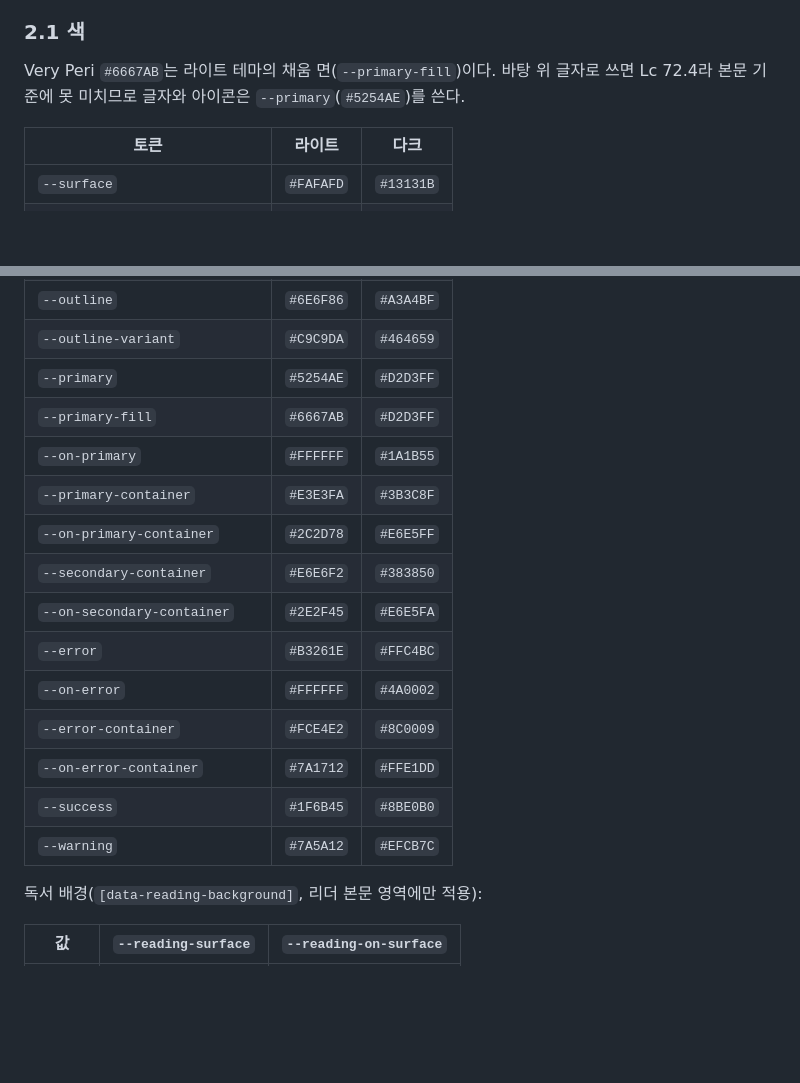
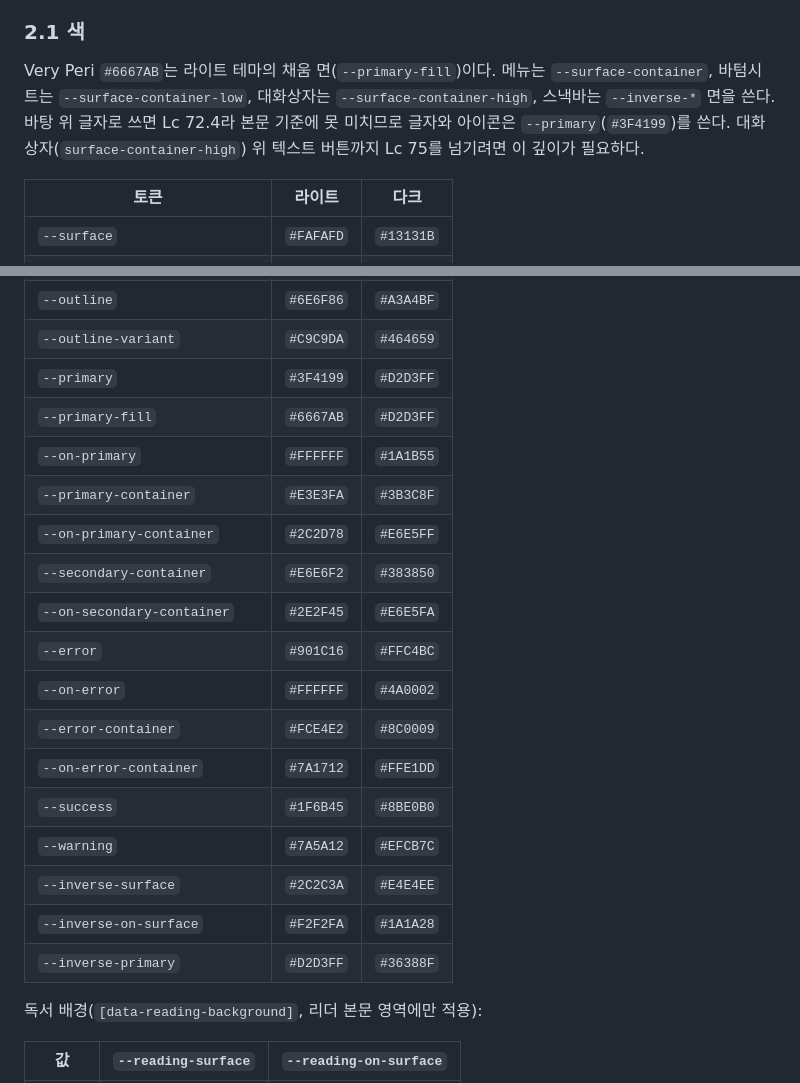
Before and after one commit to earlydreamer/jhf-novel-reader, a Markdown page: DESIGN.md, 2 parts joined by grey strips. Drawn GitHub-style; blank space fills up the shorter version.

Commit message:
docs: 디자인 시스템 구현 계획과 대비 보정 (#92)
대화상자 면 위 텍스트 버튼까지 Lc 75를 넘기도록 라이트 primary·error를
짙게 보정하고 스낵바용 inverse 토큰을 추가했다. 68개 조합 통과.
#92 구현 계획(태스크 11개)을 추가한다.

Co-Authored-By: Claude Opus 5.5 <noreply@anthropic.com>

```diff
--- a/DESIGN.md
+++ b/DESIGN.md
@@ -16,7 +16,7 @@
 
 ### 2.1 색
 
-Very Peri `#6667AB`는 라이트 테마의 채움 면(`--primary-fill`)이다. 바탕 위 글자로 쓰면 Lc 72.4라 본문 기준에 못 미치므로 글자와 아이콘은 `--primary`(`#5254AE`)를 쓴다.
+Very Peri `#6667AB`는 라이트 테마의 채움 면(`--primary-fill`)이다. 메뉴는 `--surface-container`, 바텀시트는 `--surface-container-low`, 대화상자는 `--surface-container-high`, 스낵바는 `--inverse-*` 면을 쓴다. 바탕 위 글자로 쓰면 Lc 72.4라 본문 기준에 못 미치므로 글자와 아이콘은 `--primary`(`#3F4199`)를 쓴다. 대화상자(`surface-container-high`) 위 텍스트 버튼까지 Lc 75를 넘기려면 이 깊이가 필요하다.
 
 | 토큰 | 라이트 | 다크 |
 |---|---|---|
@@ -30,19 +30,22 @@ Very Peri `#6667AB`는 라이트 테마의 채움 면(`--primary-fill`)이다.
 | `--on-surface-variant` | `#45465C` | `#C9C9DC` |
 | `--outline` | `#6E6F86` | `#A3A4BF` |
 | `--outline-variant` | `#C9C9DA` | `#464659` |
-| `--primary` | `#5254AE` | `#D2D3FF` |
+| `--primary` | `#3F4199` | `#D2D3FF` |
 | `--primary-fill` | `#6667AB` | `#D2D3FF` |
 | `--on-primary` | `#FFFFFF` | `#1A1B55` |
 | `--primary-container` | `#E3E3FA` | `#3B3C8F` |
 | `--on-primary-container` | `#2C2D78` | `#E6E5FF` |
 | `--secondary-container` | `#E6E6F2` | `#383850` |
 | `--on-secondary-container` | `#2E2F45` | `#E6E5FA` |
-| `--error` | `#B3261E` | `#FFC4BC` |
+| `--error` | `#901C16` | `#FFC4BC` |
 | `--on-error` | `#FFFFFF` | `#4A0002` |
 | `--error-container` | `#FCE4E2` | `#8C0009` |
 | `--on-error-container` | `#7A1712` | `#FFE1DD` |
 | `--success` | `#1F6B45` | `#8BE0B0` |
 | `--warning` | `#7A5A12` | `#EFCB7C` |
+| `--inverse-surface` | `#2C2C3A` | `#E4E4EE` |
+| `--inverse-on-surface` | `#F2F2FA` | `#1A1A28` |
+| `--inverse-primary` | `#D2D3FF` | `#36388F` |
 
 독서 배경(`[data-reading-background]`, 리더 본문 영역에만 적용):
 
```
Also changed, not shown: 2 other files.
